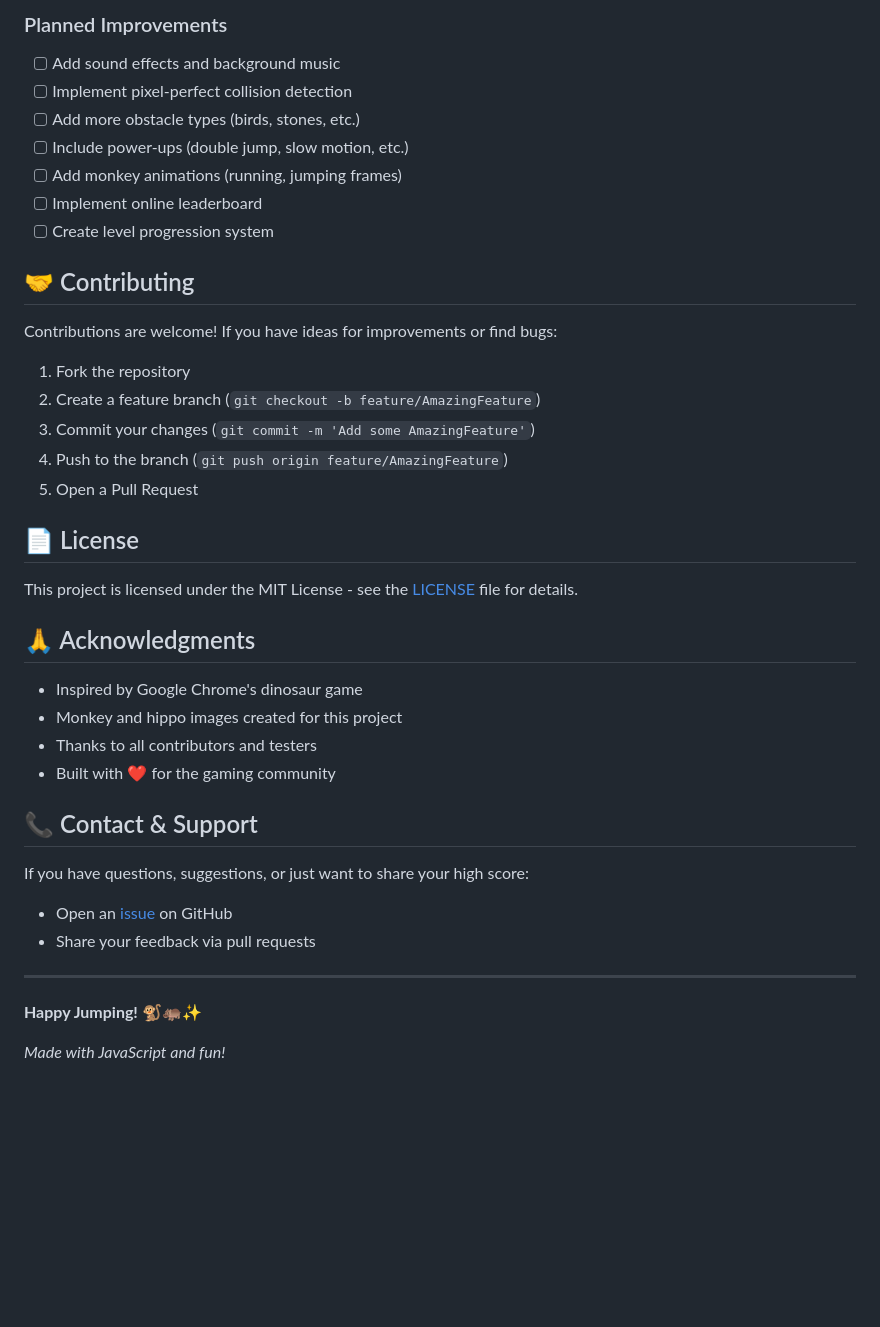
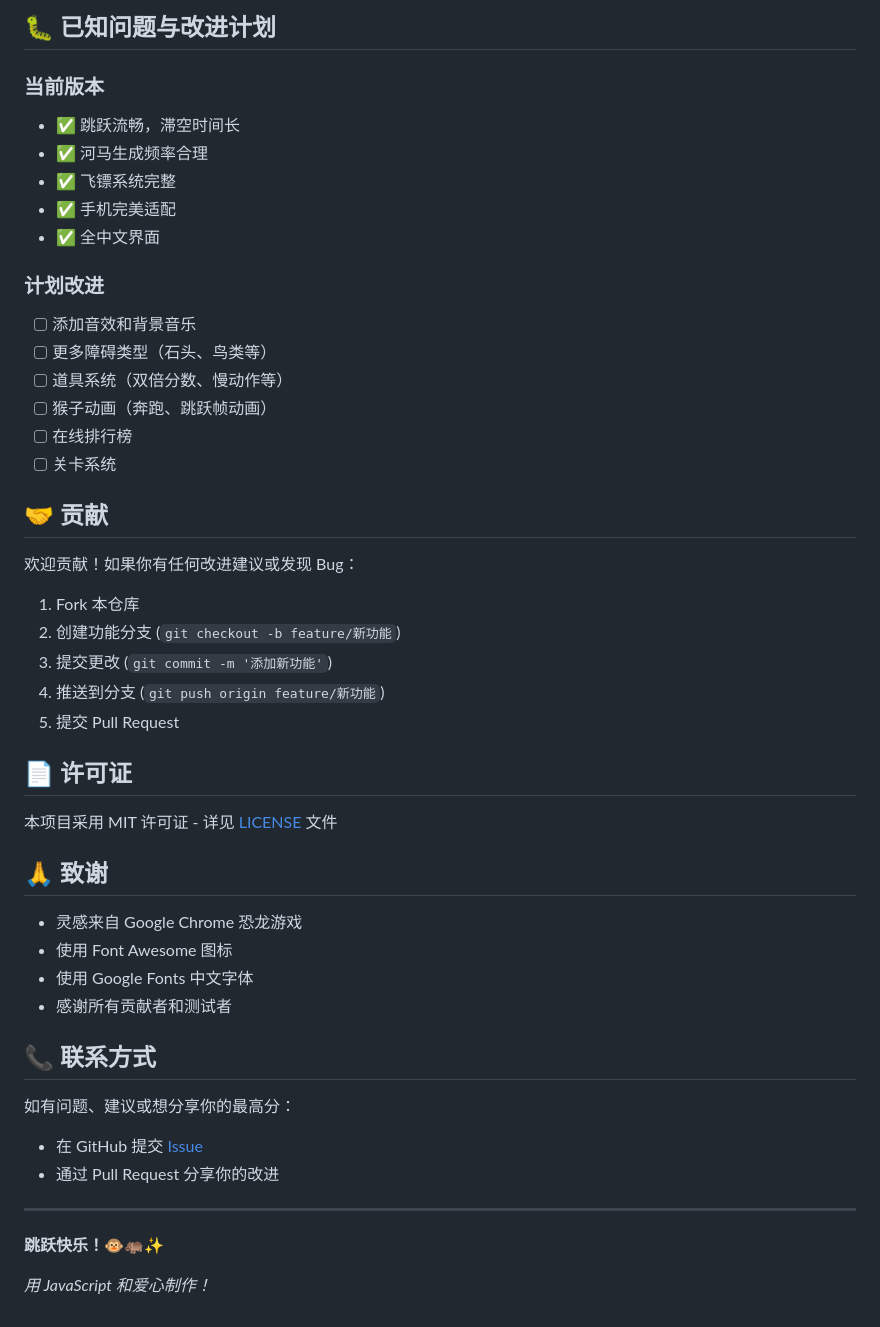
Before and after one commit to l-wabo/game1, a Markdown page: README.md, the part around one of its changes. Drawn GitHub-style; blank space fills up the shorter version.

```diff
--- a/README.md
+++ b/README.md
@@ -128,43 +119,51 @@ body {
 
-### Planned Improvements
-- [ ] Add sound effects and background music
-- [ ] Implement pixel-perfect collision detection
-- [ ] Add more obstacle types (birds, stones, etc.)
-- [ ] Include power-ups (double jump, slow motion, etc.)
-- [ ] Add monkey animations (running, jumping frames)
-- [ ] Implement online leaderboard
-- [ ] Create level progression system
+## 🐛 已知问题与改进计划
 
-## 🤝 Contributing
+### 当前版本
+- ✅ 跳跃流畅，滞空时间长
+- ✅ 河马生成频率合理
+- ✅ 飞镖系统完整
+- ✅ 手机完美适配
+- ✅ 全中文界面
 
-Contributions are welcome! If you have ideas for improvements or find bugs:
+### 计划改进
+- [ ] 添加音效和背景音乐
+- [ ] 更多障碍类型（石头、鸟类等）
+- [ ] 道具系统（双倍分数、慢动作等）
+- [ ] 猴子动画（奔跑、跳跃帧动画）
+- [ ] 在线排行榜
+- [ ] 关卡系统
 
-1. Fork the repository
-2. Create a feature branch (`git checkout -b feature/AmazingFeature`)
-3. Commit your changes (`git commit -m 'Add some AmazingFeature'`)
-4. Push to the branch (`git push origin feature/AmazingFeature`)
-5. Open a Pull Request
+## 🤝 贡献
 
-## 📄 License
+欢迎贡献！如果你有任何改进建议或发现 Bug：
 
-This project is licensed under the MIT License - see the [LICENSE](LICENSE) file for details.
+1. Fork 本仓库
+2. 创建功能分支 (`git checkout -b feature/新功能`)
+3. 提交更改 (`git commit -m '添加新功能'`)
+4. 推送到分支 (`git push origin feature/新功能`)
+5. 提交 Pull Request
 
-## 🙏 Acknowledgments
+## 📄 许可证
 
-- Inspired by Google Chrome's dinosaur game
-- Monkey and hippo images created for this project
-- Thanks to all contributors and testers
-- Built with ❤️ for the gaming community
+本项目采用 MIT 许可证 - 详见 [LICENSE](LICENSE) 文件
 
-## 📞 Contact & Support
+## 🙏 致谢
 
-If you have questions, suggestions, or just want to share your high score:
+- 灵感来自 Google Chrome 恐龙游戏
+- 使用 Font Awesome 图标
+- 使用 Google Fonts 中文字体
+- 感谢所有贡献者和测试者
 
-- Open an [issue](https://github.com/yourusername/monkey-jump/issues) on GitHub
-- Share your feedback via pull requests
+## 📞 联系方式
+
+如有问题、建议或想分享你的最高分：
+
+- 在 GitHub 提交 [Issue](https://github.com/yourusername/monkey-jump/issues)
+- 通过 Pull Request 分享你的改进
 
 ---
 
-**Happy Jumping!** 🐒🦛✨
+**跳跃快乐！🐵🦛✨**
 
-*Made with JavaScript and fun!*
+*用 JavaScript 和爱心制作！*
```
Also changed, not shown: other parts of README.md (+87 -96 lines), images/hippo.png, images/monkey.png, 3 other files.
